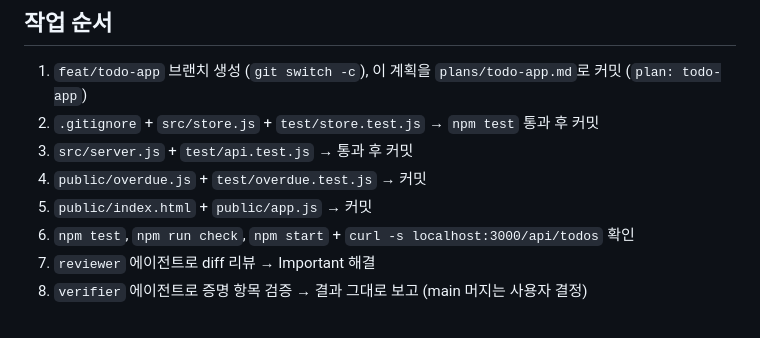
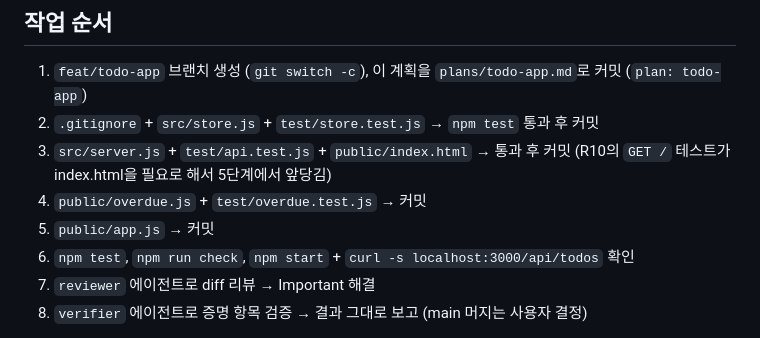
Before and after one commit to noplannomercy/ai-native-sdlc-harness, a Markdown page: plans/todo-app.md, the part around the change. GitHub-like rendering.

Commit message:
plan: todo-app — index.html을 서버 단계로 앞당김
Co-Authored-By: Claude Opus 5.5 <noreply@anthropic.com>

```diff
--- a/plans/todo-app.md
+++ b/plans/todo-app.md
@@ -24,9 +24,9 @@ spec: specs/todo-app.md
 ## 작업 순서
 1. `feat/todo-app` 브랜치 생성 (`git switch -c`), 이 계획을 `plans/todo-app.md`로 커밋 (`plan: todo-app`)
 2. `.gitignore` + `src/store.js` + `test/store.test.js` → `npm test` 통과 후 커밋
-3. `src/server.js` + `test/api.test.js` → 통과 후 커밋
+3. `src/server.js` + `test/api.test.js` + `public/index.html` → 통과 후 커밋 (R10의 `GET /` 테스트가 index.html을 필요로 해서 5단계에서 앞당김)
 4. `public/overdue.js` + `test/overdue.test.js` → 커밋
-5. `public/index.html` + `public/app.js` → 커밋
+5. `public/app.js` → 커밋
 6. `npm test`, `npm run check`, `npm start` + `curl -s localhost:3000/api/todos` 확인
 7. `reviewer` 에이전트로 diff 리뷰 → Important 해결
 8. `verifier` 에이전트로 증명 항목 검증 → 결과 그대로 보고 (main 머지는 사용자 결정)
```
